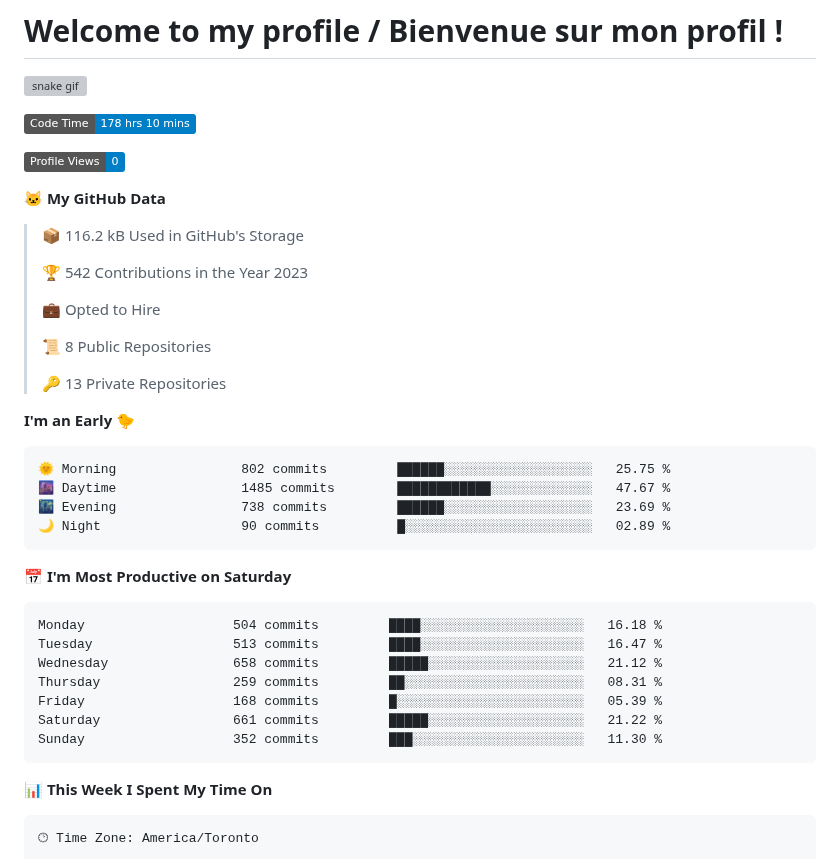
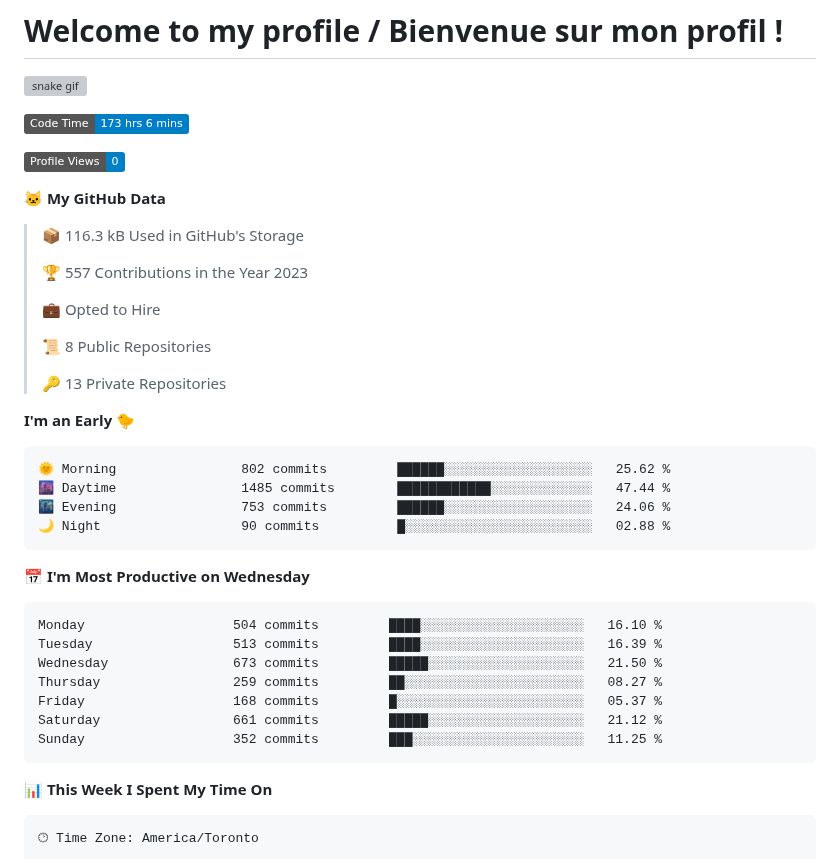
Before and after one commit to wolf-361/wolf-361, a Markdown page: README.md, the part around one of its changes. Rendered like a GitHub page; badges without logos; grey boxes are pictures that could not be loaded.

Commit message:
Updated with Dev Metrics

````diff
--- a/README.md
+++ b/README.md
@@ -3,15 +3,15 @@
 ![snake gif](https://github.com/wolf-361/wolf-361/blob/output/github-contribution-grid-snake.svg)
 
 <!--START_SECTION:waka-->
-![Code Time](http://img.shields.io/badge/Code%20Time-178%20hrs%2010%20mins-blue)
+![Code Time](http://img.shields.io/badge/Code%20Time-173%20hrs%206%20mins-blue)
 
 ![Profile Views](http://img.shields.io/badge/Profile%20Views-0-blue)
 
 **🐱 My GitHub Data**
 
-> 📦 116.2 kB Used in GitHub's Storage
+> 📦 116.3 kB Used in GitHub's Storage
  >
-> 🏆 542 Contributions in the Year 2023
+> 🏆 557 Contributions in the Year 2023
  >
 > 💼 Opted to Hire
  >
@@ -22,21 +22,21 @@
 **I'm an Early 🐤**
 
 ```text
-🌞 Morning                802 commits         ██████░░░░░░░░░░░░░░░░░░░   25.75 %
-🌆 Daytime                1485 commits        ████████████░░░░░░░░░░░░░   47.67 %
-🌃 Evening                738 commits         ██████░░░░░░░░░░░░░░░░░░░   23.69 %
-🌙 Night                  90 commits          █░░░░░░░░░░░░░░░░░░░░░░░░   02.89 %
+🌞 Morning                802 commits         ██████░░░░░░░░░░░░░░░░░░░   25.62 %
+🌆 Daytime                1485 commits        ████████████░░░░░░░░░░░░░   47.44 %
+🌃 Evening                753 commits         ██████░░░░░░░░░░░░░░░░░░░   24.06 %
+🌙 Night                  90 commits          █░░░░░░░░░░░░░░░░░░░░░░░░   02.88 %
 ```
-📅 **I'm Most Productive on Saturday**
+📅 **I'm Most Productive on Wednesday**
 
 ```text
-Monday                   504 commits         ████░░░░░░░░░░░░░░░░░░░░░   16.18 %
-Tuesday                  513 commits         ████░░░░░░░░░░░░░░░░░░░░░   16.47 %
-Wednesday                658 commits         █████░░░░░░░░░░░░░░░░░░░░   21.12 %
-Thursday                 259 commits         ██░░░░░░░░░░░░░░░░░░░░░░░   08.31 %
-Friday                   168 commits         █░░░░░░░░░░░░░░░░░░░░░░░░   05.39 %
-Saturday                 661 commits         █████░░░░░░░░░░░░░░░░░░░░   21.22 %
-Sunday                   352 commits         ███░░░░░░░░░░░░░░░░░░░░░░   11.30 %
+Monday                   504 commits         ████░░░░░░░░░░░░░░░░░░░░░   16.10 %
+Tuesday                  513 commits         ████░░░░░░░░░░░░░░░░░░░░░   16.39 %
+Wednesday                673 commits         █████░░░░░░░░░░░░░░░░░░░░   21.50 %
+Thursday                 259 commits         ██░░░░░░░░░░░░░░░░░░░░░░░   08.27 %
+Friday                   168 commits         █░░░░░░░░░░░░░░░░░░░░░░░░   05.37 %
+Saturday                 661 commits         █████░░░░░░░░░░░░░░░░░░░░   21.12 %
+Sunday                   352 commits         ███░░░░░░░░░░░░░░░░░░░░░░   11.25 %
 ```
 
 
````
Also changed, not shown: other parts of README.md (+1 -1 lines), assets/bar_graph.png.
